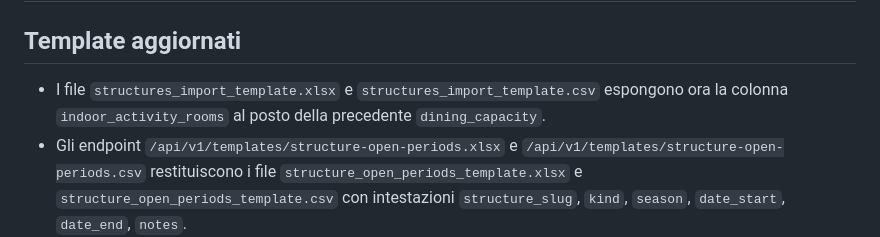
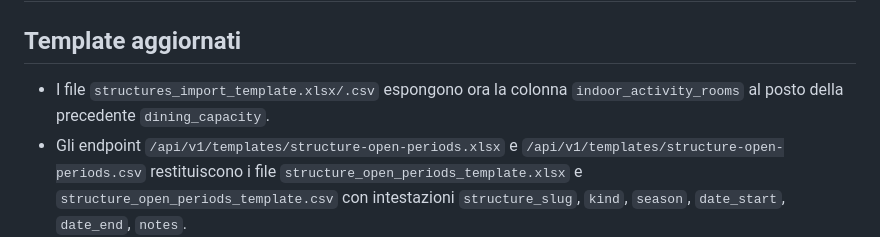
Before and after one commit to FilippoHoch/ScoutHouse, a Markdown page: docs/IMPORT_EXPORT.md, the part around the change. Drawn GitHub-style.

Commit message:
Update import template description to avoid line break

```diff
--- a/docs/IMPORT_EXPORT.md
+++ b/docs/IMPORT_EXPORT.md
@@ -2,7 +2,7 @@
 
 ## Template aggiornati
 
-- I file `structures_import_template.xlsx` e `structures_import_template.csv` espongono ora la colonna `indoor_activity_rooms` al posto della precedente `dining_capacity`.
+- I file `structures_import_template.xlsx/.csv` espongono ora la colonna `indoor_activity_rooms` al posto della precedente `dining_capacity`.
 - Gli endpoint `/api/v1/templates/structure-open-periods.xlsx` e `/api/v1/templates/structure-open-periods.csv` restituiscono i file `structure_open_periods_template.xlsx` e `structure_open_periods_template.csv` con intestazioni `structure_slug`, `kind`, `season`, `date_start`, `date_end`, `notes`.
 
 Scaricare sempre i template aggiornati dalle API (`/api/v1/templates/...`) prima di preparare i file: i campi obbligatori e l'ordine delle colonne vengono validati rigidamente.
```
